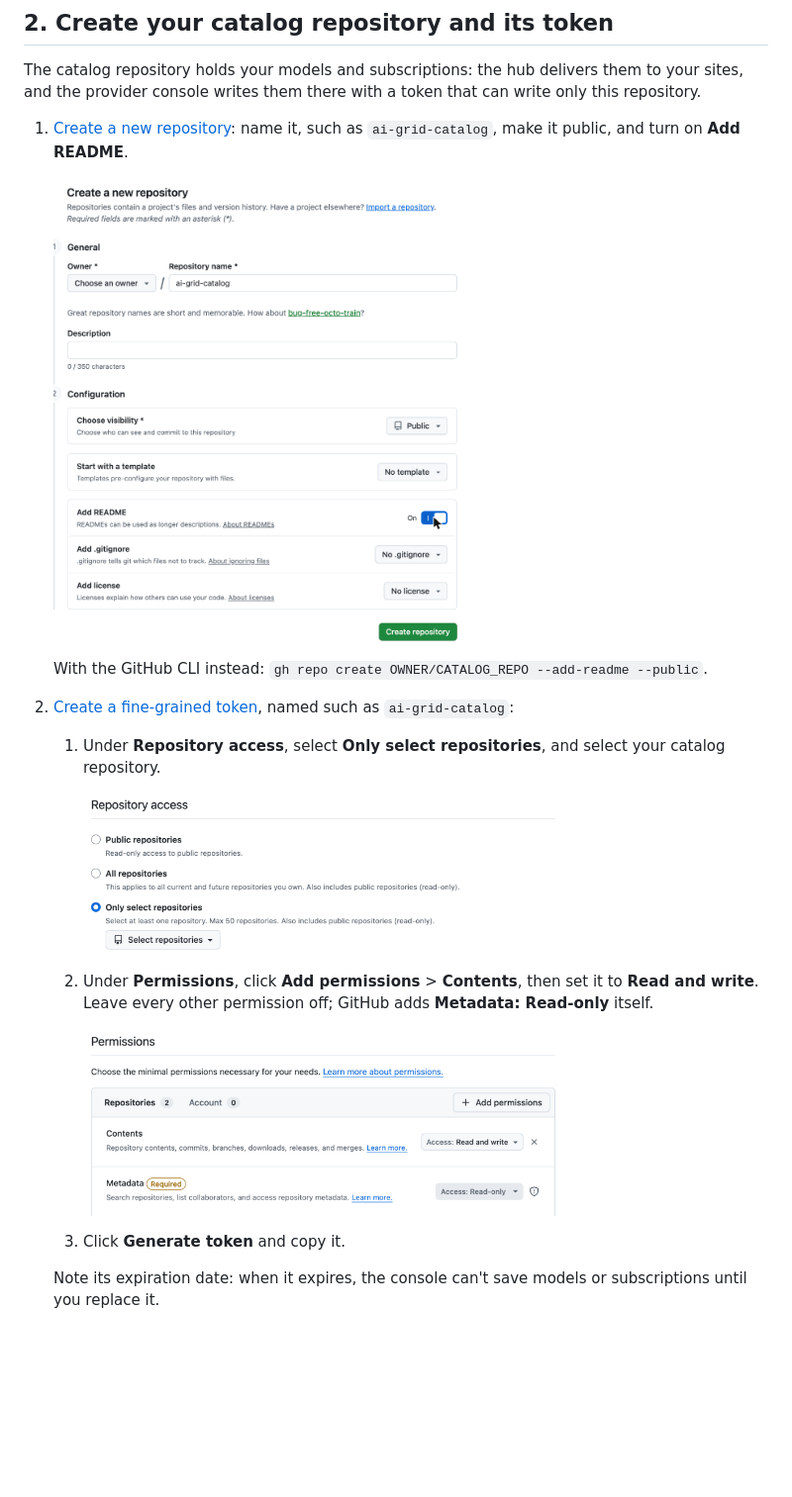
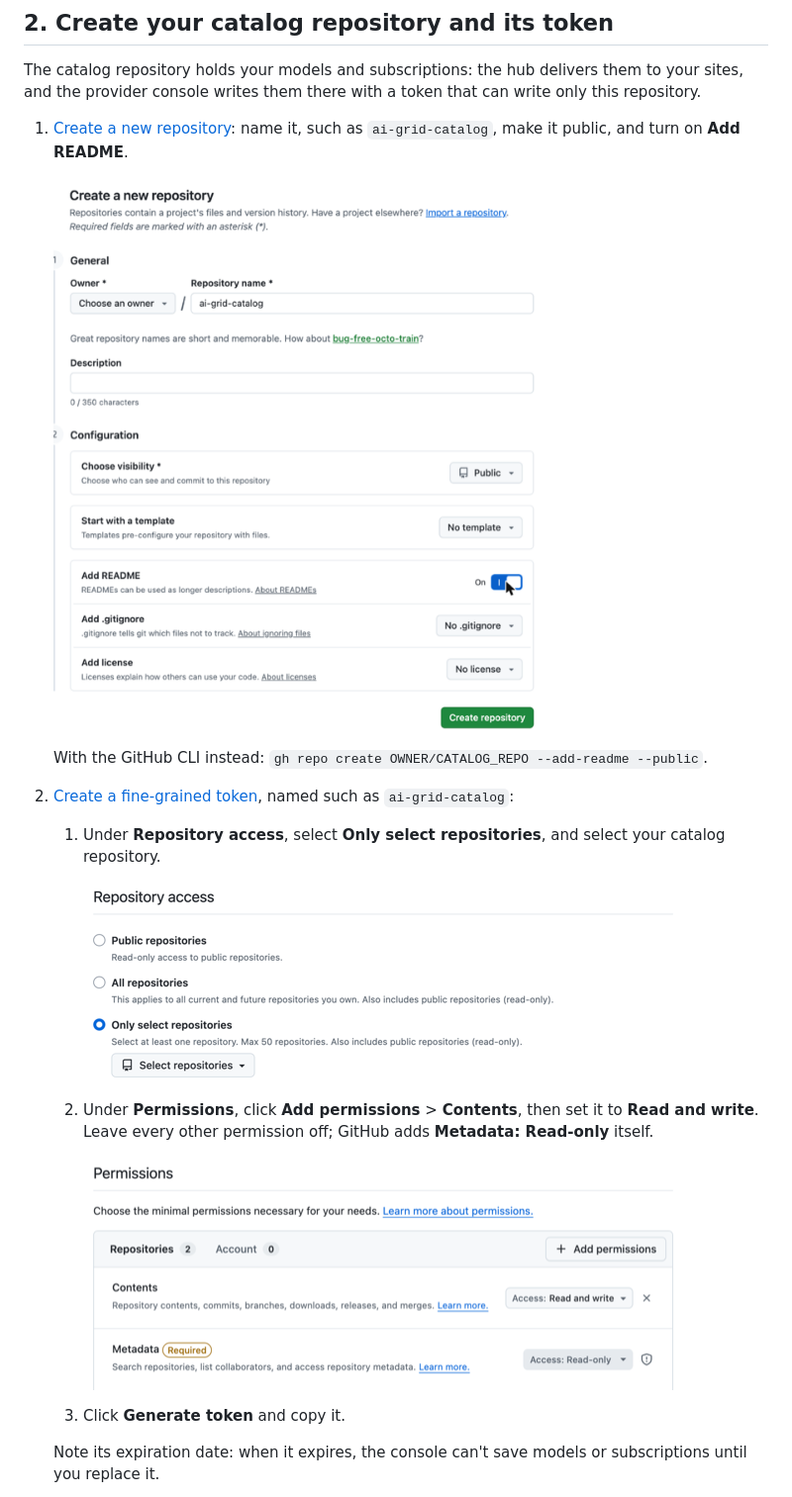
Before and after one commit to ai-grid-cloud/ai-grid-deployment-template, a Markdown page: docs/install/02-repositories.md, the part around the change. Shown at 99% size. GitHub-like rendering; pictures changed too: docs/install/images/new-catalog-repository.png, docs/install/images/token-permissions.png, docs/install/images/token-repository-access.png; blank space fills up the shorter version.

Commit message:
docs: plain Markdown images, resized to display size
Markdown images show at their pixel size, so the 2x screenshots were
resized (400-600 px wide) and the HTML img tags became ![alt](path).

Co-Authored-By: Claude Opus 5.5 <noreply@anthropic.com>
Claude-Session: https://claude.ai/code/session_01LMTAqDUFqu1uzhUieKvoin

```diff
--- a/docs/install/02-repositories.md
+++ b/docs/install/02-repositories.md
@@ -25,7 +25,7 @@ console writes them there with a token that can write only this repository.
 1. [Create a new repository](https://github.com/new): name it, such as `ai-grid-catalog`, make it public, and turn on
    **Add README**.
 
-   <img src="images/new-catalog-repository.png" width="420" alt="The new repository form with Add README on">
+   ![The new repository form with Add README on](images/new-catalog-repository.png)
 
    With the GitHub CLI instead: `gh repo create OWNER/CATALOG_REPO --add-readme --public`.
 
@@ -33,12 +33,12 @@ console writes them there with a token that can write only this repository.
 
    1. Under **Repository access**, select **Only select repositories**, and select your catalog repository.
 
-      <img src="images/token-repository-access.png" width="480" alt="Repository access set to Only select repositories">
+      ![Repository access set to Only select repositories](images/token-repository-access.png)
 
    2. Under **Permissions**, click **Add permissions** > **Contents**, then set it to **Read and write**. Leave every
       other permission off; GitHub adds **Metadata: Read-only** itself.
 
-      <img src="images/token-permissions.png" width="480" alt="Contents set to Read and write">
+      ![Contents set to Read and write](images/token-permissions.png)
 
    3. Click **Generate token** and copy it.
 
```
Also changed, not shown: README.md (+2 -2 lines), docs/install/images/new-deployment-repository.png, docs/install/images/use-this-template.png.
